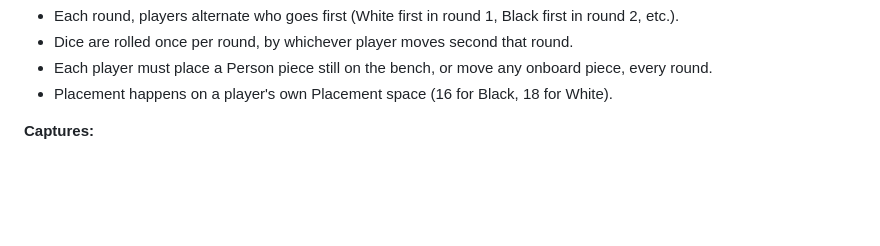
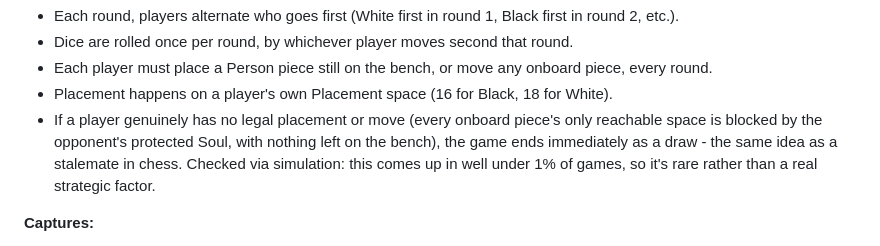
Before and after one commit to JonahBalfour/nefesh, a Markdown page: nefesh-spec.md, the part around the change. Drawn GitHub-style; blank space fills up the shorter version.

Commit message:
Document the no-legal-action-is-a-draw rule in the spec

```diff
--- a/nefesh-spec.md
+++ b/nefesh-spec.md
@@ -232,6 +232,11 @@ stakes; this tighter version keeps captures and positioning more consequential.
   onboard piece, every round.
 - Placement happens on a player's own Placement space (16 for Black, 18 for
   White).
+- If a player genuinely has no legal placement or move (every onboard piece's
+  only reachable space is blocked by the opponent's protected Soul, with
+  nothing left on the bench), the game ends immediately as a draw - the same
+  idea as a stalemate in chess. Checked via simulation: this comes up in well
+  under 1% of games, so it's rare rather than a real strategic factor.
 
 **Captures:**
 - Landing on any occupied space — including your own piece — captures
```
